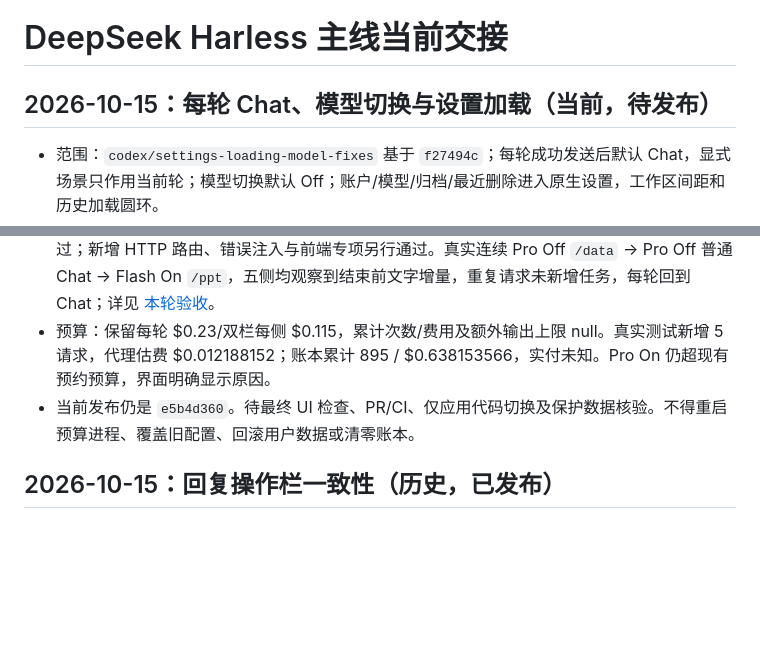
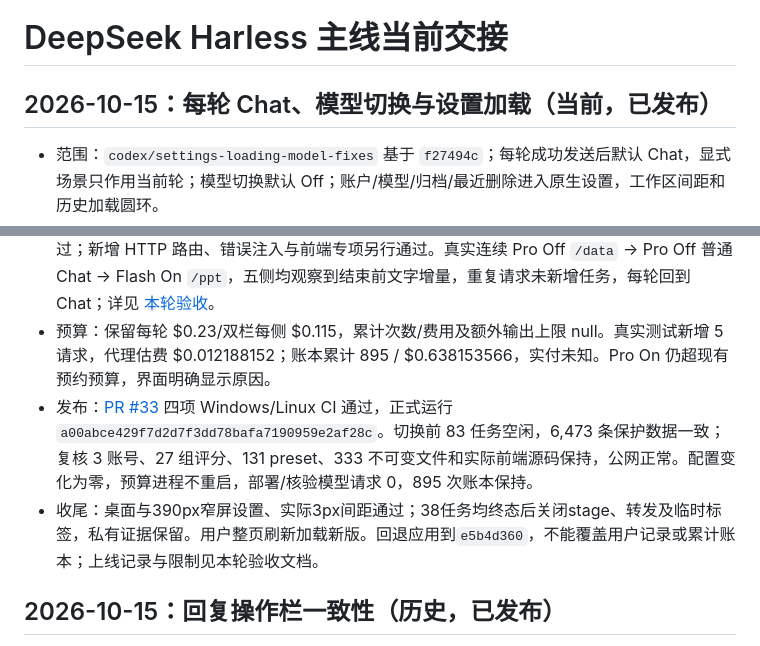
Before and after one commit to jingyio/DeepSeek-Harless, a Markdown page: docs/handoffs/main.md, 2 parts joined by grey strips. Rendered like a GitHub page; blank space fills up the shorter version.

```diff
--- a/docs/handoffs/main.md
+++ b/docs/handoffs/main.md
@@ -1,12 +1,13 @@
 # DeepSeek Harless 主线当前交接
 
-## 2026-10-15：每轮 Chat、模型切换与设置加载（当前，待发布）
+## 2026-10-15：每轮 Chat、模型切换与设置加载（当前，已发布）
 
 - 范围：`codex/settings-loading-model-fixes` 基于 `f27494c`；每轮成功发送后默认 Chat，显式场景只作用当前轮；模型切换默认 Off；账户/模型/归档/最近删除进入原生设置，工作区间距和历史加载圆环。
 - 实现：下一轮选择与已挂载工具分离，服务端以当前 prompt 的场景 token 为准，冻结请求保留幂等上下文。账户复用原 API；模型目录为经认证的只读白名单。页面等待当前历史和卡片完成初始化，真实流不被加载遮罩挡住。
 - 验证：完整 Linux Python 759 通过/193 跳过、初版 Node 695 通过/3 跳过与无模型 smoke 通过；新增 HTTP 路由、错误注入与前端专项另行通过。真实连续 Pro Off `/data` → Pro Off 普通 Chat → Flash On `/ppt`，五侧均观察到结束前文字增量，重复请求未新增任务，每轮回到 Chat；详见 [本轮验收](../experiments/geneloop-settings-model-loading-20261015-v1.md)。
 - 预算：保留每轮 $0.23/双栏每侧 $0.115，累计次数/费用及额外输出上限 null。真实测试新增 5 请求，代理估费 $0.012188152；账本累计 895 / $0.638153566，实付未知。Pro On 仍超现有预约预算，界面明确显示原因。
-- 当前发布仍是 `e5b4d360`。待最终 UI 检查、PR/CI、仅应用代码切换及保护数据核验。不得重启预算进程、覆盖旧配置、回滚用户数据或清零账本。
+- 发布：[PR #33](https://github.com/jingyio/DeepSeek-Harless/pull/33) 四项 Windows/Linux CI 通过，正式运行 `a00abce429f7d2d7f3dd78bafa7190959e2af28c`。切换前 83 任务空闲，6,473 条保护数据一致；复核 3 账号、27 组评分、131 preset、333 不可变文件和实际前端源码保持，公网正常。配置变化为零，预算进程不重启，部署/核验模型请求 0，895 次账本保持。
+- 收尾：桌面与390px窄屏设置、实际3px间距通过；38任务均终态后关闭stage、转发及临时标签，私有证据保留。用户整页刷新加载新版。回退应用到`e5b4d360`，不能覆盖用户记录或累计账本；上线记录与限制见本轮验收文档。
 
 ## 2026-10-15：回复操作栏一致性（历史，已发布）
 
```
Also changed, not shown: docs/experiments/geneloop-settings-model-loading-20261015-v1.md (+5 -3 lines).
